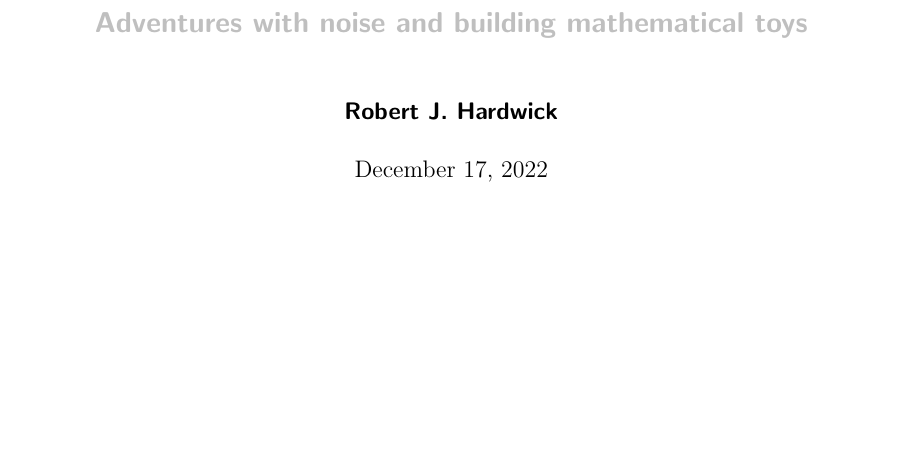
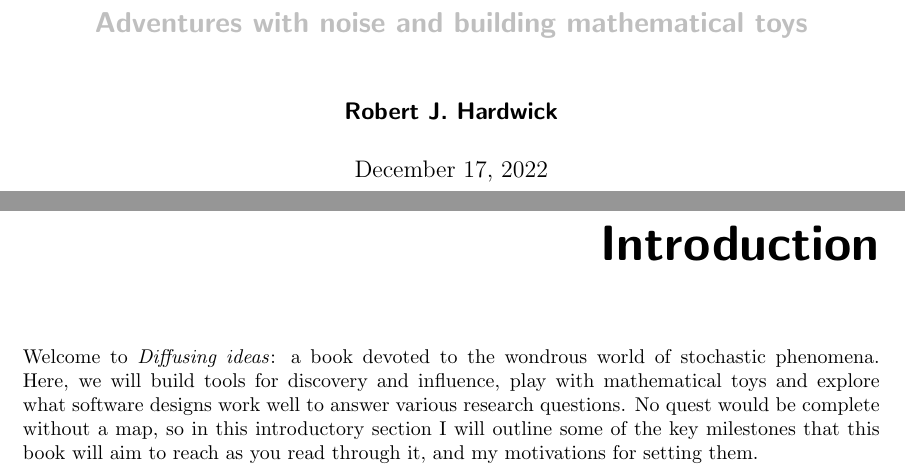
Before and after one commit to umbralcalc/worlds-of-observation, a LaTeX thesis (book.tex): part of page 1 of 15 before the commit and two parts of pages 1 and 3 of 17 after it, the two joined at a grey line, cut so that both start at the same text, the shorter picture padded with empty space. Compiled offline with pdfLaTeX.

Commit message:
Added introduction

```diff
--- a/book.tex
+++ b/book.tex
@@ -85,10 +85,19 @@
 \begin{document}
 \maketitle
 \frontmatter
+
+\chapter*{Introduction}
+
+Welcome to \emph{Diffusing ideas}: a book devoted to the wondrous world of stochastic phenomena. Here, we will build tools for discovery and influence, play with mathematical toys and explore what software designs work well to answer various research questions. No quest would be complete without a map, so in this introductory section I will outline some of the key milestones that this book will aim to reach as you read through it, and my motivations for setting them.
+
+
 \chapter*{Table of contents}
 \vspace*{-3cm}
 {\sffamily \tableofcontents}
 \mainmatter
+
+
+
 \chapter{\sffamily Building the `stochadex'}
 
 \vspace*{1cm}
```
Also changed, not shown: book.pdf.
